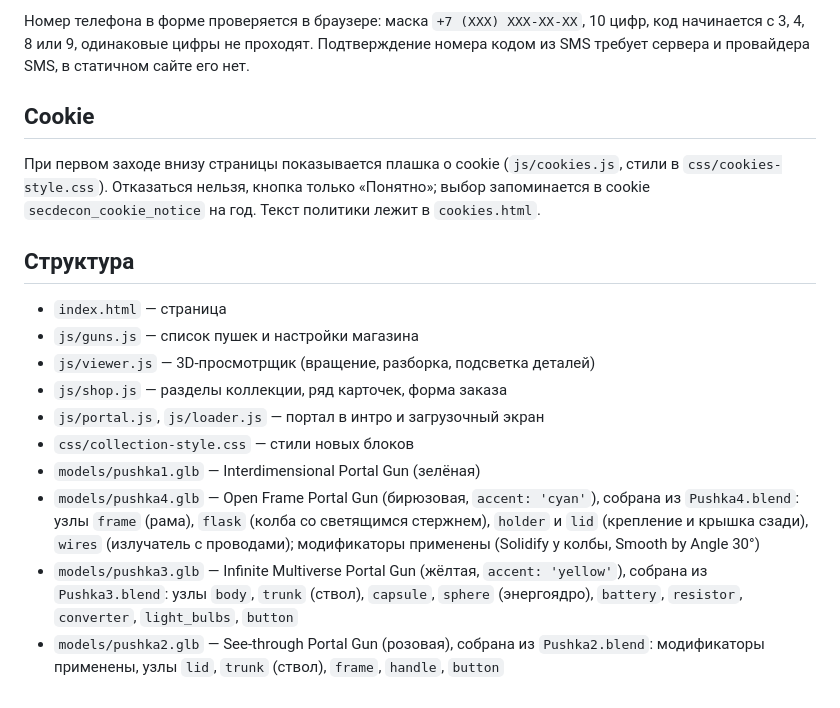
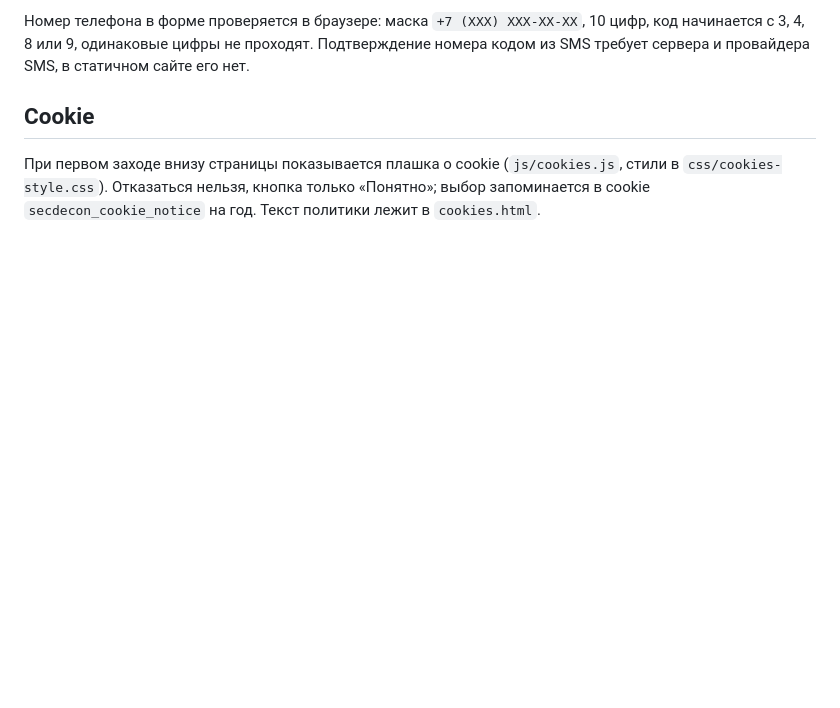
Before and after one commit to Fussymarmot/Secdecon-3D-lending, a Markdown page: README.md, the part around the change. Drawn GitHub-style; blank space fills up the shorter version.

```diff
--- a/README.md
+++ b/README.md
@@ -34,16 +34,3 @@ python3 -m http.server 8000
 ## Cookie
 
 При первом заходе внизу страницы показывается плашка о cookie (`js/cookies.js`, стили в `css/cookies-style.css`). Отказаться нельзя, кнопка только «Понятно»; выбор запоминается в cookie `secdecon_cookie_notice` на год. Текст политики лежит в `cookies.html`.
-
-## Структура
-
-- `index.html` — страница
-- `js/guns.js` — список пушек и настройки магазина
-- `js/viewer.js` — 3D-просмотрщик (вращение, разборка, подсветка деталей)
-- `js/shop.js` — разделы коллекции, ряд карточек, форма заказа
-- `js/portal.js`, `js/loader.js` — портал в интро и загрузочный экран
-- `css/collection-style.css` — стили новых блоков
-- `models/pushka1.glb` — Interdimensional Portal Gun (зелёная)
-- `models/pushka4.glb` — Open Frame Portal Gun (бирюзовая, `accent: 'cyan'`), собрана из `Pushka4.blend`: узлы `frame` (рама), `flask` (колба со светящимся стержнем), `holder` и `lid` (крепление и крышка сзади), `wires` (излучатель с проводами); модификаторы применены (Solidify у колбы, Smooth by Angle 30°)
-- `models/pushka3.glb` — Infinite Multiverse Portal Gun (жёлтая, `accent: 'yellow'`), собрана из `Pushka3.blend`: узлы `body`, `trunk` (ствол), `capsule`, `sphere` (энергоядро), `battery`, `resistor`, `converter`, `light_bulbs`, `button`
-- `models/pushka2.glb` — See-through Portal Gun (розовая), собрана из `Pushka2.blend`: модификаторы применены, узлы `lid`, `trunk` (ствол), `frame`, `handle`, `button`
```
